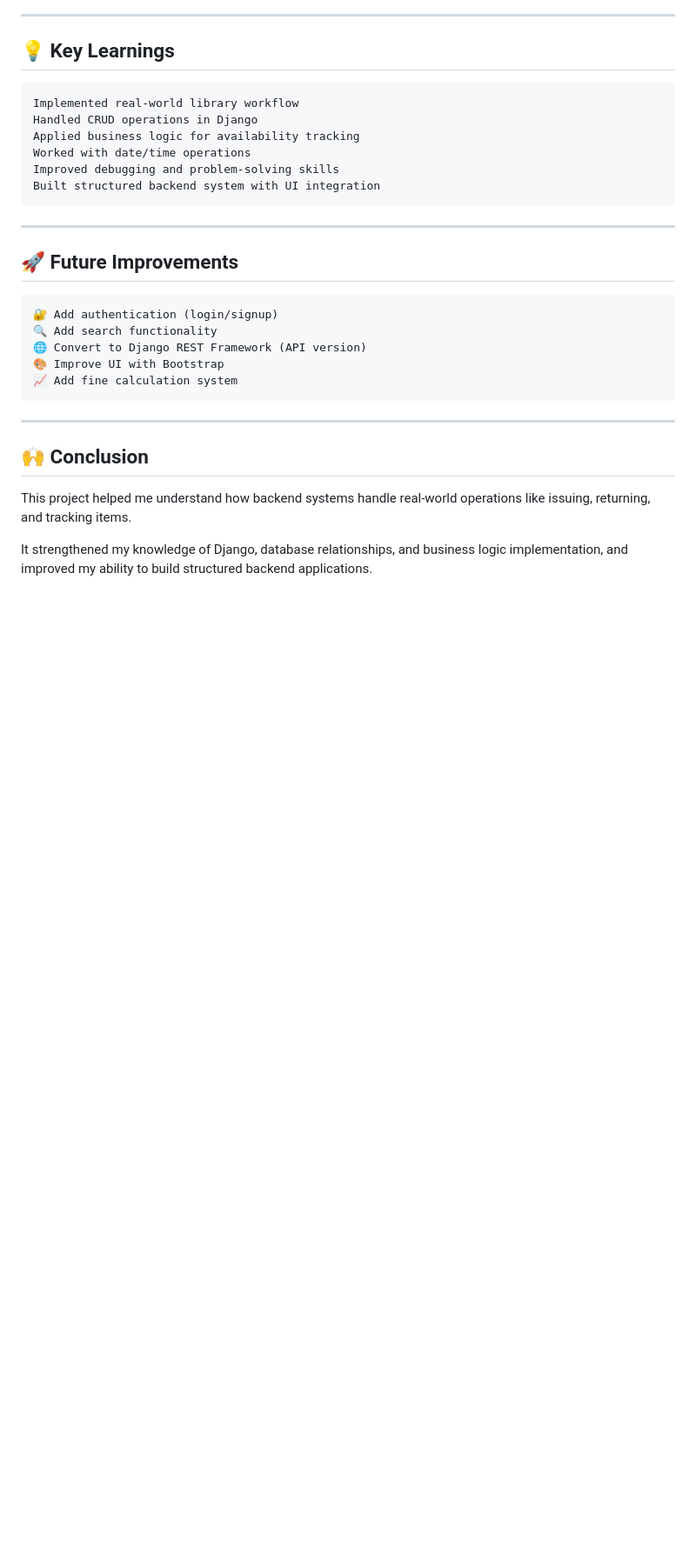
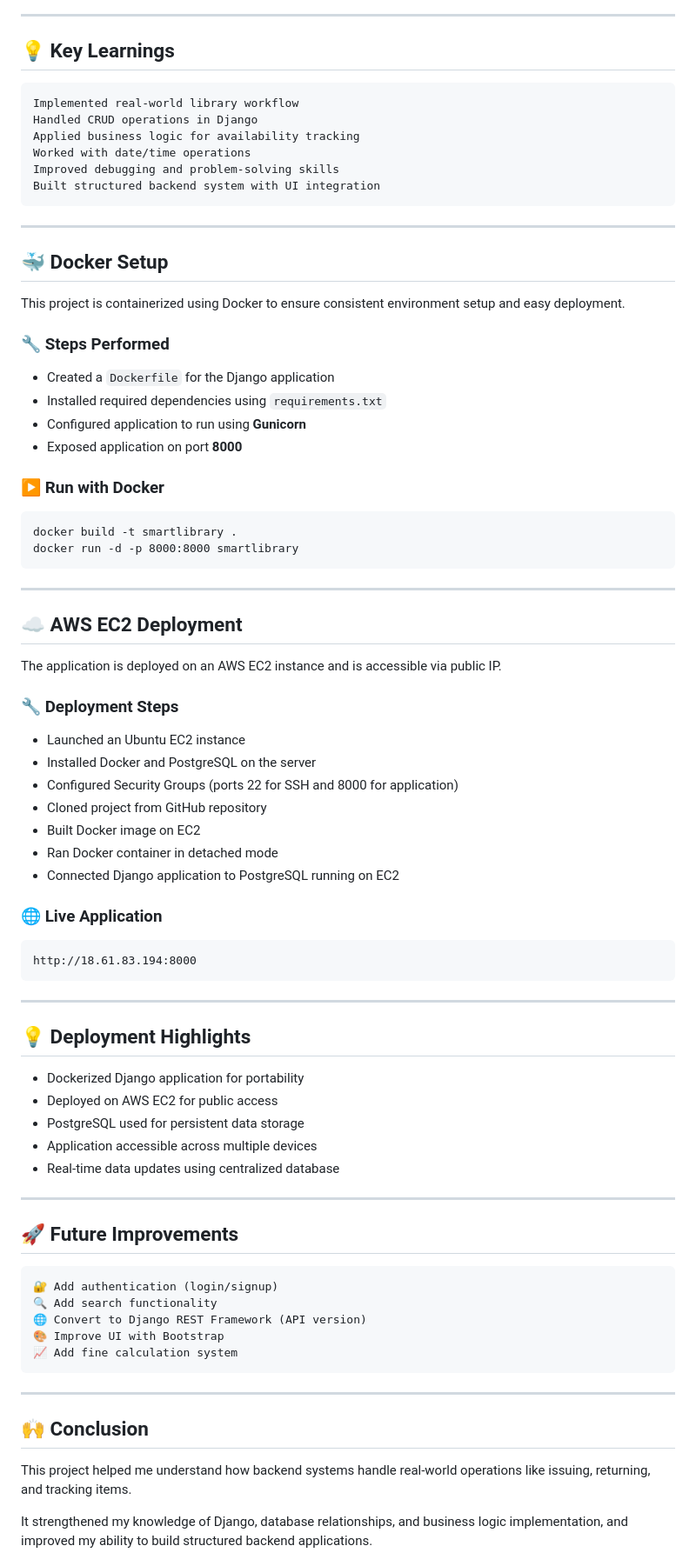
Before and after one commit to subhashxstark/smart-library-management, a Markdown page: README.md, the part around the change. Shown at 87% size. GitHub-like rendering; blank space fills up the shorter version.

Commit message:
Enhance README with Docker and AWS deployment details
Added Docker setup and AWS EC2 deployment sections to README, including steps and live application link.

````diff
--- a/README.md
+++ b/README.md
@@ -211,6 +211,59 @@ Built structured backend system with UI integration
 ```
 ---
 
+## 🐳 Docker Setup
+
+This project is containerized using Docker to ensure consistent environment setup and easy deployment.
+
+### 🔧 Steps Performed
+
+* Created a `Dockerfile` for the Django application
+* Installed required dependencies using `requirements.txt`
+* Configured application to run using **Gunicorn**
+* Exposed application on port **8000**
+
+### ▶️ Run with Docker
+
+```
+docker build -t smartlibrary .
+docker run -d -p 8000:8000 smartlibrary
+```
+
+---
+
+## ☁️ AWS EC2 Deployment
+
+The application is deployed on an AWS EC2 instance and is accessible via public IP.
+
+### 🔧 Deployment Steps
+
+* Launched an Ubuntu EC2 instance
+* Installed Docker and PostgreSQL on the server
+* Configured Security Groups (ports 22 for SSH and 8000 for application)
+* Cloned project from GitHub repository
+* Built Docker image on EC2
+* Ran Docker container in detached mode
+* Connected Django application to PostgreSQL running on EC2
+
+### 🌐 Live Application
+
+```
+http://18.61.83.194:8000
+```
+
+---
+
+## 💡 Deployment Highlights
+
+* Dockerized Django application for portability
+* Deployed on AWS EC2 for public access
+* PostgreSQL used for persistent data storage
+* Application accessible across multiple devices
+* Real-time data updates using centralized database
+
+---
+
+
 ## 🚀 Future Improvements
 ``` text
 🔐 Add authentication (login/signup)
````
